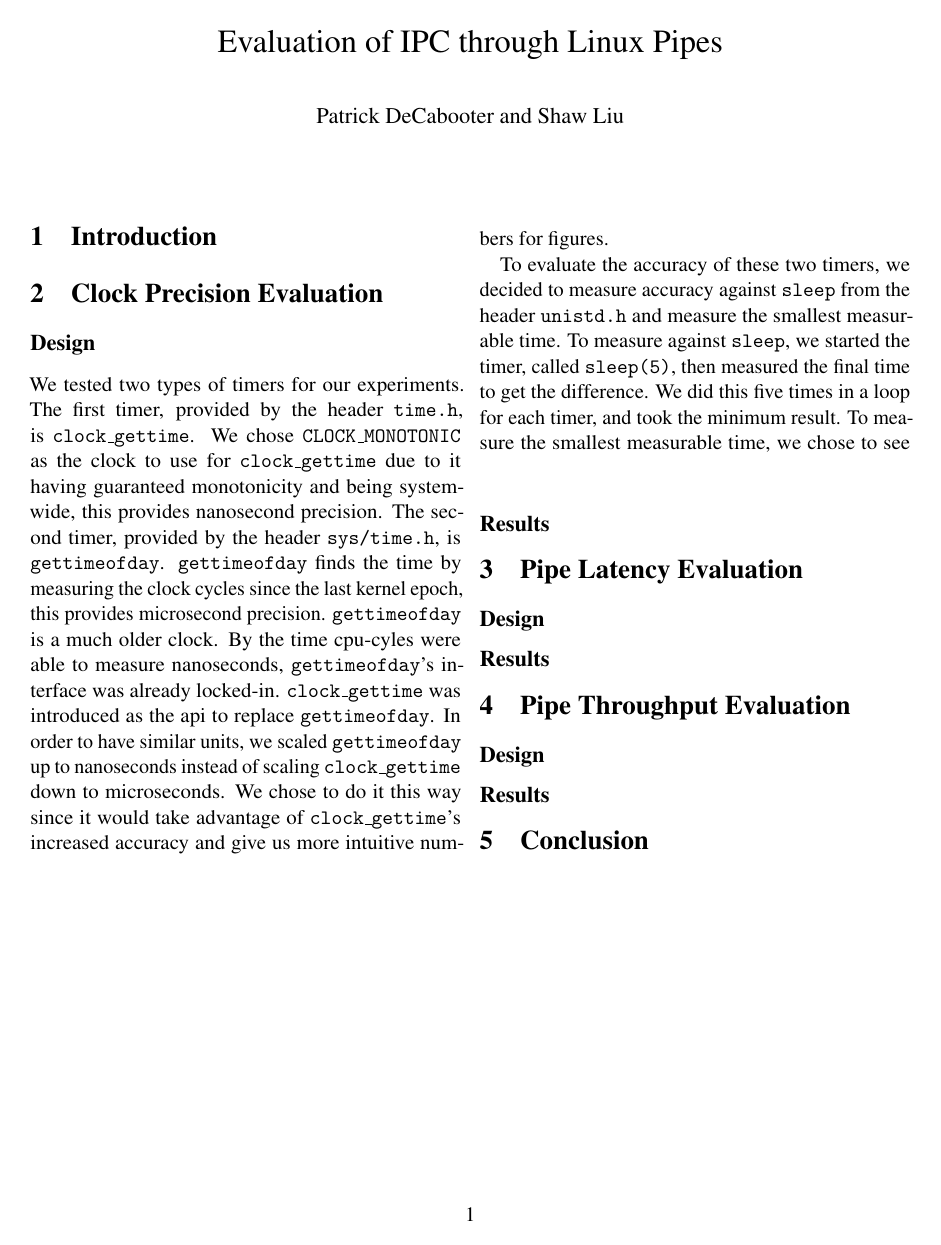
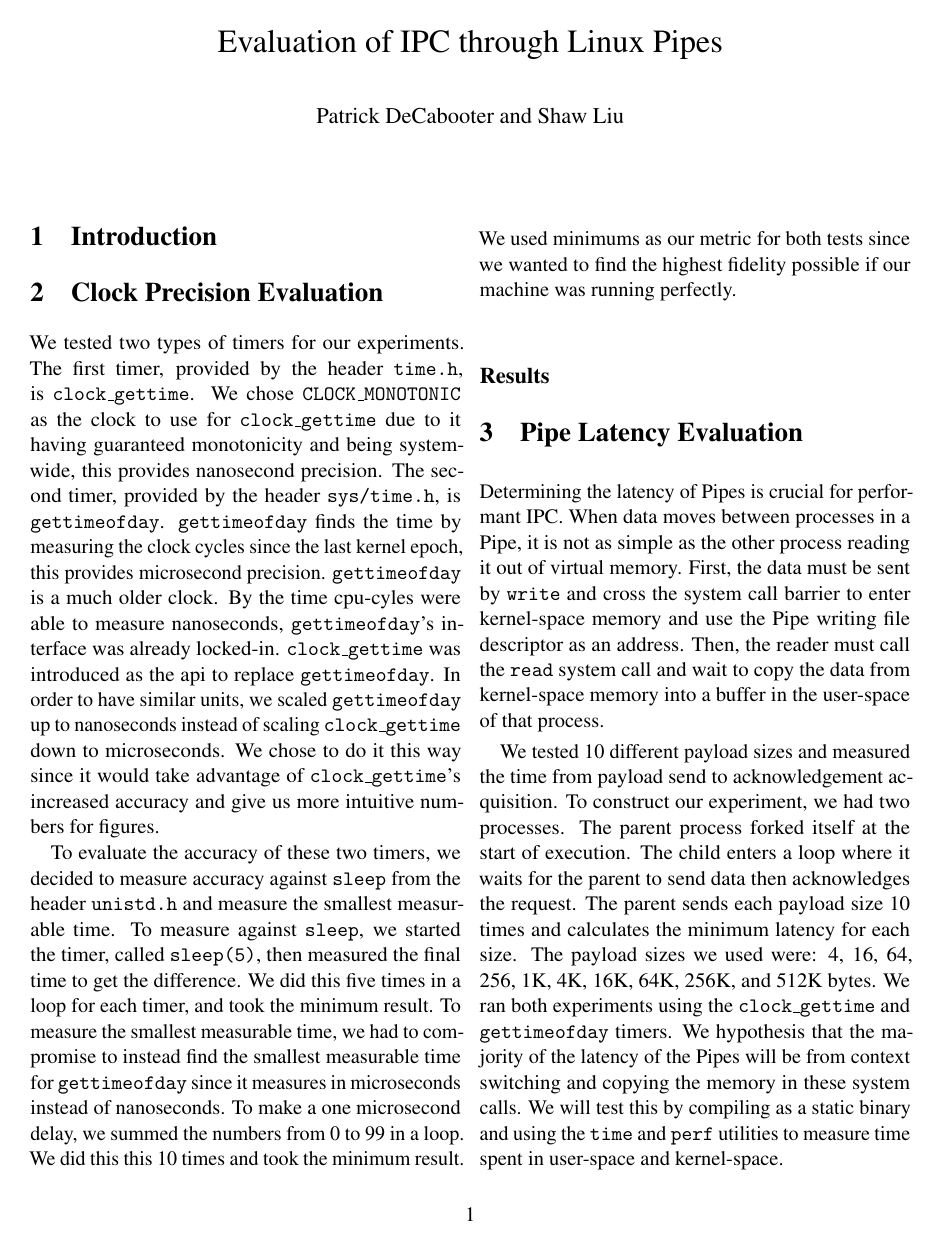
Before and after one commit to psdecabooter/advos-miniproj-2, a LaTeX document (report/main.tex): page 1 of 2. Compiled offline with pdfLaTeX.

Commit message:
Final edits ig

```diff
--- a/report/main.tex
+++ b/report/main.tex
@@ -19,8 +19,6 @@
 \section{Introduction}
 
 \section{Clock Precision Evaluation}
-
-\subsection*{Design}
 We tested two types of timers for our experiments.
 The first timer, provided by the header \texttt{time.h}, is \cgt.
 We chose \texttt{CLOCK\_MONOTONIC} as the clock to use for \cgt due
@@ -39,15 +37,33 @@ To evaluate the accuracy of these two timers, we decided to measure accuracy aga
 \texttt{sleep} from the header \texttt{unistd.h} and measure the smallest measurable time.
 To measure against \texttt{sleep}, we started the timer, called \texttt{sleep(5)}, then
 measured the final time to get the difference. We did this five times in a loop for each timer,
-and took the minimum result. To measure the smallest measurable time, we chose to see
-\begin{figure*}[ht]
+and took the minimum result. To measure the smallest measurable time, we had to compromise to
+instead find the smallest measurable time for \gtod since it measures in microseconds instead of
+nanoseconds. To make a one microsecond delay, we summed the numbers from 0 to 99 in a loop.
+We did this this 10 times and took the minimum result. We used minimums as our metric for both
+tests since we wanted to find the highest fidelity possible if our machine was running perfectly.
 
-\end{figure*}
+% \begin{figure*}[ht]
+
+% \end{figure*}
 
 \subsection*{Results}
 
+
 \section{Pipe Latency Evaluation}
+Determining the latency of Pipes is crucial for performant IPC. When data moves between
+processes in a Pipe, it is not as simple as the other process reading it out of virtual memory.
+First, the data must be sent by \texttt{write} and cross the system call barrier to enter kernel-space memory
+and use the Pipe writing file descriptor as an address. Then, the reader must call the \texttt{read}
+system call and wait to copy the data from kernel-space memory into a buffer in the user-space of that process.
 
-\subsection*{Design}
+We tested 10 different payload
+sizes and measured the time from payload send to acknowledgement acquisition. To construct our
+experiment, we had two processes. The parent process forked itself at the start of execution.  The child enters a loop where it waits for the parent to send data then acknowledges the request.
+The parent sends each payload size 10 times and calculates the minimum latency for each size.
+The payload sizes we used were: 4, 16, 64, 256, 1K, 4K, 16K, 64K, 256K, and 512K bytes. We ran
+both experiments using the \cgt and \gtod timers. We hypothesis that the majority of the latency of the Pipes will be from
+context switching and copying the memory in these system calls. We will test this by compiling as a static binary and using the
+\texttt{time} and \texttt{perf} utilities to measure time spent in user-space and kernel-space.
 
 \subsection*{Results}
@@ -57,4 +77,3 @@ and took the minimum result. To measure the smallest measurable time, we chose t
-\subsection*{Design}
 
 \subsection*{Results}
 
```
Also changed, not shown: Makefile, report/main.pdf, report/main.tex (6 more changed lines), 5 other files.
